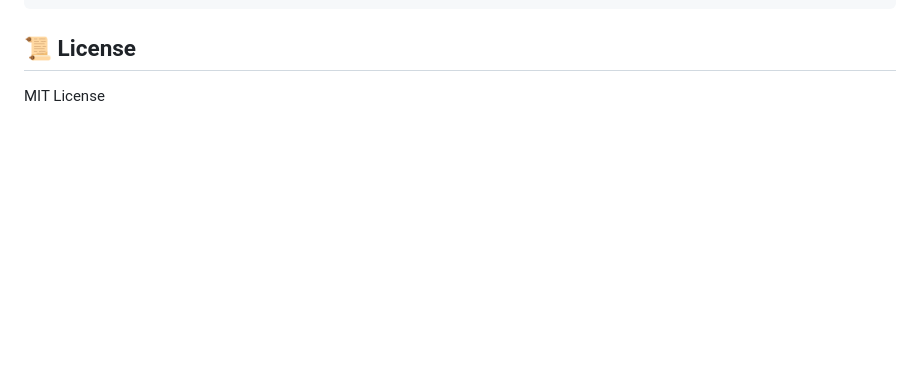
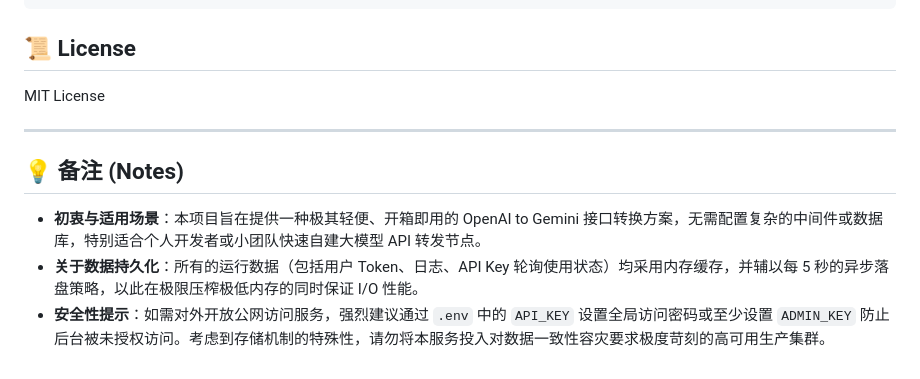
Before and after one commit to arctan303/vertex-openai, a Markdown page: README.md, the part around the change. Drawn GitHub-style; blank space fills up the shorter version.

Commit message:
docs: add notes to README.md

```diff
--- a/README.md
+++ b/README.md
@@ -188,3 +188,11 @@ vertex-openai/
 ## 📜 License
 
 MIT License
+
+---
+
+## 💡 备注 (Notes)
+
+- **初衷与适用场景**：本项目旨在提供一种极其轻便、开箱即用的 OpenAI to Gemini 接口转换方案，无需配置复杂的中间件或数据库，特别适合个人开发者或小团队快速自建大模型 API 转发节点。
+- **关于数据持久化**：所有的运行数据（包括用户 Token、日志、API Key 轮询使用状态）均采用内存缓存，并辅以每 5 秒的异步落盘策略，以此在极限压榨极低内存的同时保证 I/O 性能。
+- **安全性提示**：如需对外开放公网访问服务，强烈建议通过 `.env` 中的 `API_KEY` 设置全局访问密码或至少设置 `ADMIN_KEY` 防止后台被未授权访问。考虑到存储机制的特殊性，请勿将本服务投入对数据一致性容灾要求极度苛刻的高可用生产集群。
```
